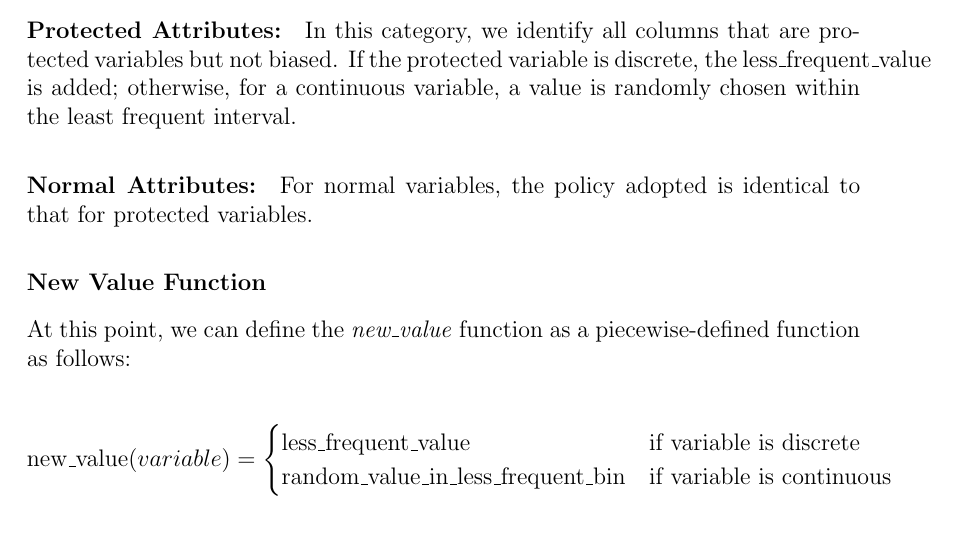
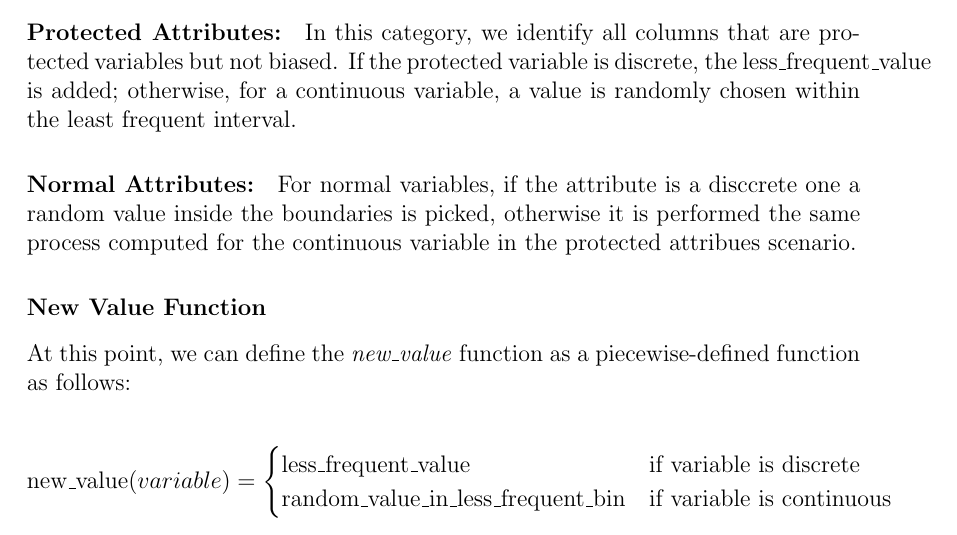
Before and after one commit to antonioIannotta/Thesis, a LaTeX thesis (thesis-main.tex): part of page 31 of 39, cut so that both start at the same text. Compiled offline with pdfLaTeX.

Commit message:
fix: thesis fixed

```diff
--- a/thesis-main.tex
+++ b/thesis-main.tex
@@ -403,7 +403,7 @@ As previously stated, a biased attribute is defined for every attribute that is
 In this category, we identify all columns that are protected variables but not biased. If the protected variable is discrete, the less\_frequent\_value is added; otherwise, for a continuous variable, a value is randomly chosen within the least frequent interval.
 
 \paragraph{Normal Attributes:}
-For normal variables, the policy adopted is identical to that for protected variables.
+For normal variables, if the attribute is a disccrete one a random value inside the boundaries is picked, otherwise it is performed the same process computed for the continuous variable in the protected attribues scenario.
 
 \subsubsection{New Value Function}
 At this point, we can define the \textit{new\_value} function as a piecewise-defined function as follows:
```
